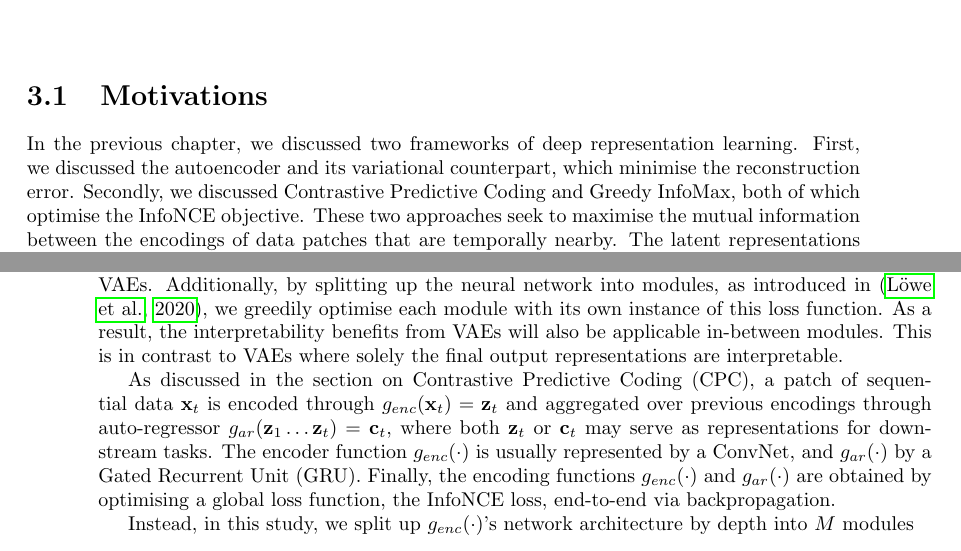
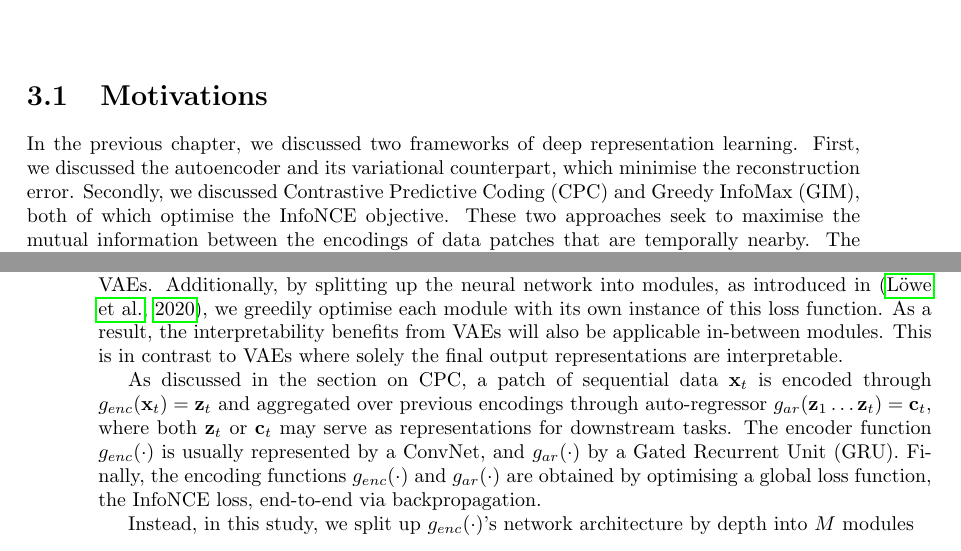
Before and after one commit to fdenoodt/Smooth-InfoMax, a LaTeX thesis (thesis-text/thesis EN.tex, which reads thesis-text/variationalcontrastivepredictivecoding.tex): two parts of pages 31 and 32 of 76, joined at a grey line, cut so that both start at the same text. Compiled offline with pdfLaTeX.

Commit message:
correct use of abbreviations

```diff
--- a/thesis-text/variationalcontrastivepredictivecoding.tex
+++ b/thesis-text/variationalcontrastivepredictivecoding.tex
@@ -1,7 +1,7 @@
 \chapter{Variational Greedy InfoMax} \label{cha:3}
 
 \section{Motivations} %\section{Problem setting}
-	In the previous chapter, we discussed two frameworks of deep representation learning. First, we discussed the autoencoder and its variational counterpart, which minimise the reconstruction error. Secondly, we discussed Contrastive Predictive Coding and Greedy InfoMax, both of which optimise the InfoNCE objective. These two approaches seek to maximise the mutual information between the encodings of data patches that are temporally nearby. The latent representations obtained from all four methods can then be utilised for downstream tasks \citep{bengioRepresentationLearningReview2013a, weiRecentAdvancesVariational2021, oordRepresentationLearningContrastive2019, lowePuttingEndEndtoEnd2020a}
+	In the previous chapter, we discussed two frameworks of deep representation learning. First, we discussed the autoencoder and its variational counterpart, which minimise the reconstruction error. Secondly, we discussed Contrastive Predictive Coding (CPC) and Greedy InfoMax (GIM), both of which optimise the InfoNCE objective. These two approaches seek to maximise the mutual information between the encodings of data patches that are temporally nearby. The latent representations obtained from all four methods can then be utilised for downstream tasks \citep{bengioRepresentationLearningReview2013a, weiRecentAdvancesVariational2021, oordRepresentationLearningContrastive2019, lowePuttingEndEndtoEnd2020a}
 
 	% repr learn autoenc + vae (disentenglement)
 		The autoencoder's sole objective is to learn lower dimensional representations of which the original data can be reconstructed. As a result, the representations may serve well for data compression, but no additional constraints are enforced, such as feature disentanglement and thus the latent space may still be hard to work with for downstream tasks \citep{tschannenRecentAdvancesAutoencoderBased2018}. Meanwhile, VAEs with a standard normal prior, enforce representations which break down or disentangle each feature into a narrowly defined variable and encode them as separate dimensions \citep{weiRecentAdvancesVariational2021}. This additional constraint could potentially result in better-suited representations for downstream tasks. To understand why, consider for instance a classifier which is tasked to predict the pronounced syllables corresponding to the latent representation of a speech wave. It would then be beneficial to have all syllable-related information encoded in specific dimensions, which are not influenced by other audio properties, such as the speaker's identity.
@@ -24,7 +24,7 @@
 		% still maximise mutual information between zt, ztk, but predictions no longer fixed datapoints.
 		% xt -> cpc model -> q( . | xt) = mui, sigmai
 
-		As discussed in the section on Contrastive Predictive Coding (CPC), a patch of sequential data $\xt$ is encoded through $g_{enc}(\xt) = \zt$ and aggregated over previous encodings through auto-regressor $g_{ar}(\z_1  \dots \zt) = \ct$, where both $\zt$ or $\ct$ may serve as representations for downstream tasks. The encoder function $\genc$ is usually represented by a ConvNet, and $\gar$ by a Gated Recurrent Unit (GRU).
+		As discussed in the section on CPC, a patch of sequential data $\xt$ is encoded through $g_{enc}(\xt) = \zt$ and aggregated over previous encodings through auto-regressor $g_{ar}(\z_1  \dots \zt) = \ct$, where both $\zt$ or $\ct$ may serve as representations for downstream tasks. The encoder function $\genc$ is usually represented by a ConvNet, and $\gar$ by a Gated Recurrent Unit (GRU).
 		Finally, the encoding functions $\genc$ and $\gar$ are obtained by optimising a global loss function, the InfoNCE loss, end-to-end via backpropagation.
 
 		% split in modules
```
Also changed, not shown: thesis-text/thesis EN.pdf.
